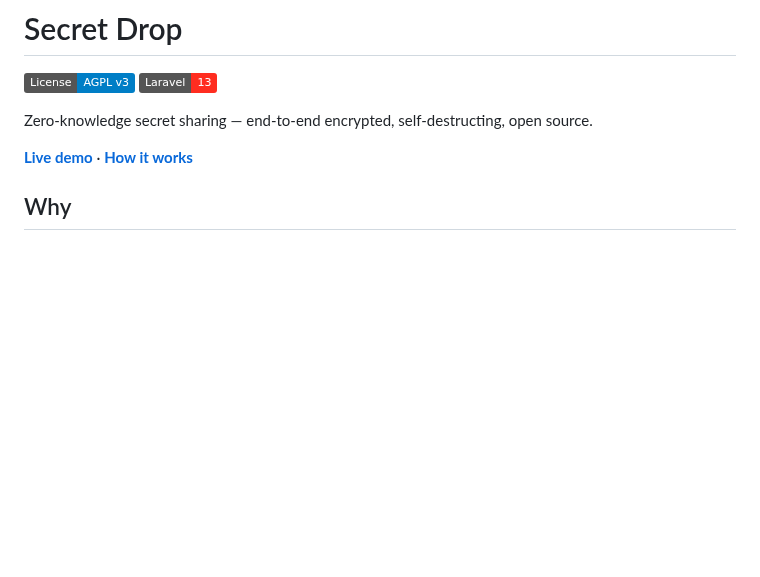
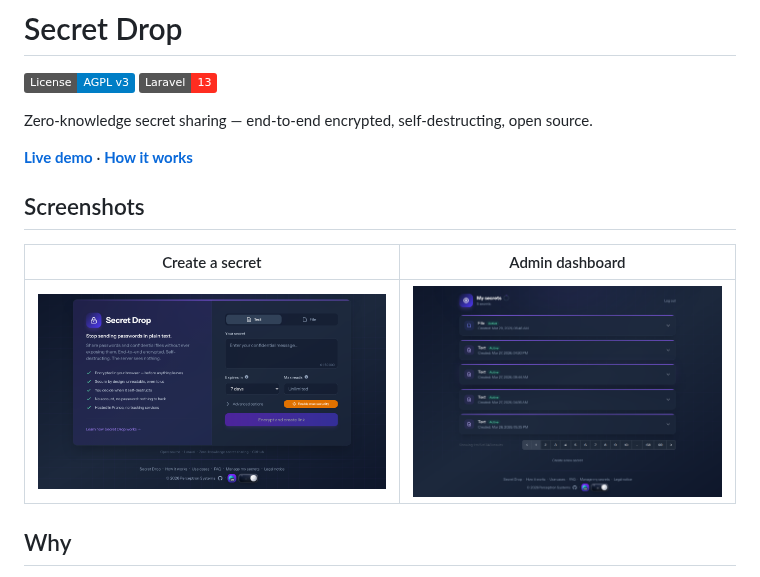
Before and after one commit to Gallyan/secret-drop, a Markdown page: README.md, the part around the change. Drawn GitHub-style; pictures changed too: screenshots/admin-dashboard.png (added), screenshots/home.png (added); badges without logos; blank space fills up the shorter version.

Commit message:
screenshots

```diff
--- a/README.md
+++ b/README.md
@@ -6,6 +6,12 @@
 Zero-knowledge secret sharing — end-to-end encrypted, self-destructing, open source.
 
 **[Live demo](https://secret.orsal.fr)** · **[How it works](https://secret.orsal.fr/en/how-it-works)**
+
+## Screenshots
+
+| Create a secret | Admin dashboard |
+|:---:|:---:|
+| ![Create a secret](screenshots/home.png) | ![Admin dashboard](screenshots/admin-dashboard.png) |
 
 ## Why
 
```
